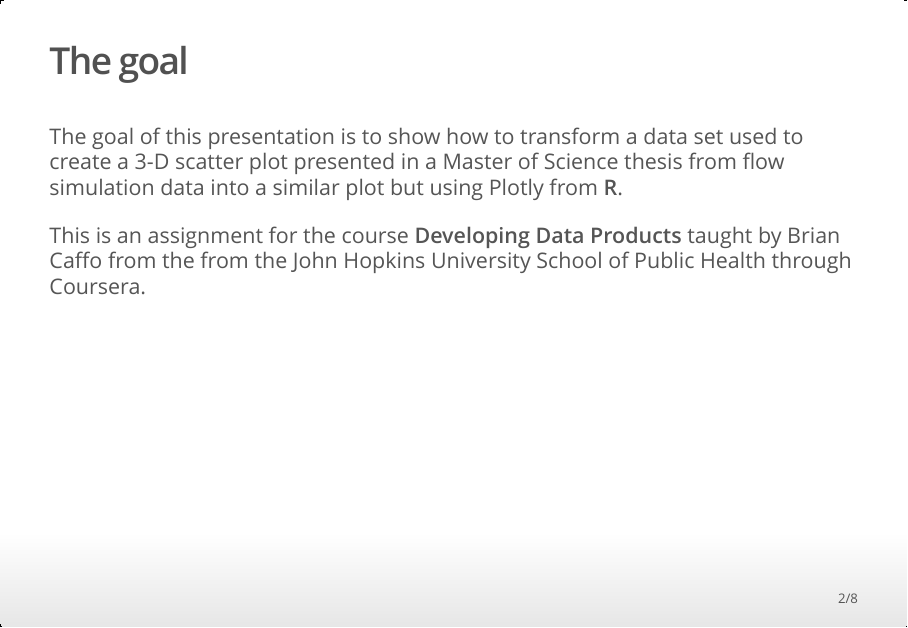
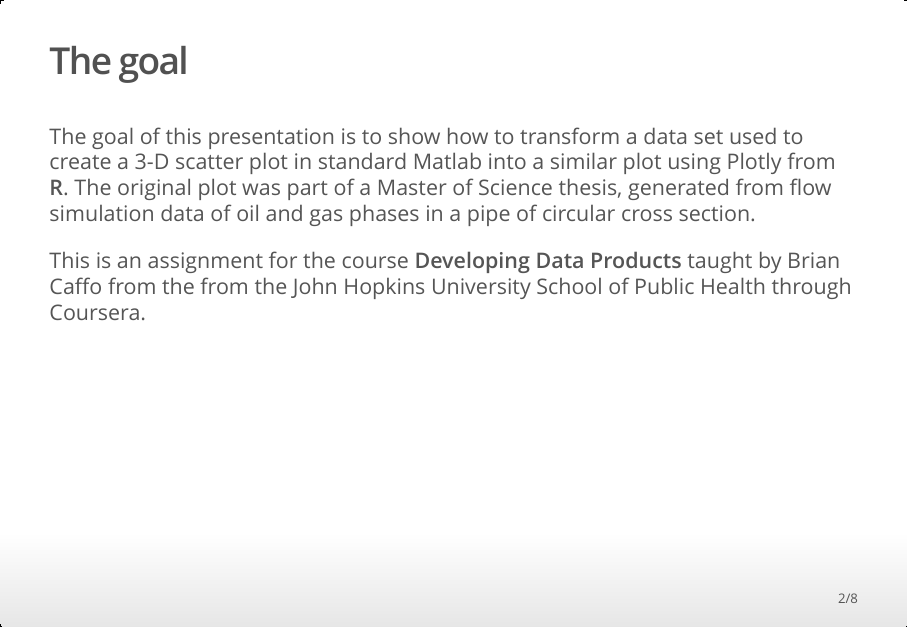
Before and after one commit to padames/DevelopingDataProducts, an R Markdown document (WeekThree/PlotlyInAction.Rmd): page 2 of 8. The pictures show the output file WeekThree/PlotlyInAction.html that the author committed with the source, opened offline.

Commit message:
Editorial chnages to slides

```diff
--- a/WeekThree/PlotlyInAction.Rmd
+++ b/WeekThree/PlotlyInAction.Rmd
@@ -13,8 +13,9 @@ knitr::opts_chunk$set(echo = FALSE)
 ## The goal
 
 The goal of this presentation is to show how to transform a data set used to create
-a 3-D scatter plot presented in a Master of Science thesis from flow simulation data
-into a similar plot but using Plotly from **R**.
+a 3-D scatter plot in standard Matlab into a similar plot using Plotly from **R**.
+The original plot was part of a Master of Science thesis, generated from flow simulation data
+of oil and gas phases in a pipe of circular cross section.
 
 This is an assignment for the course **Developing Data Products** taught by Brian Caffo from the
 from the John Hopkins University School of Public Health through Coursera.
```
Also changed, not shown: WeekThree/.RData, WeekThree/PlotlyInAction.html, 1 other file.
